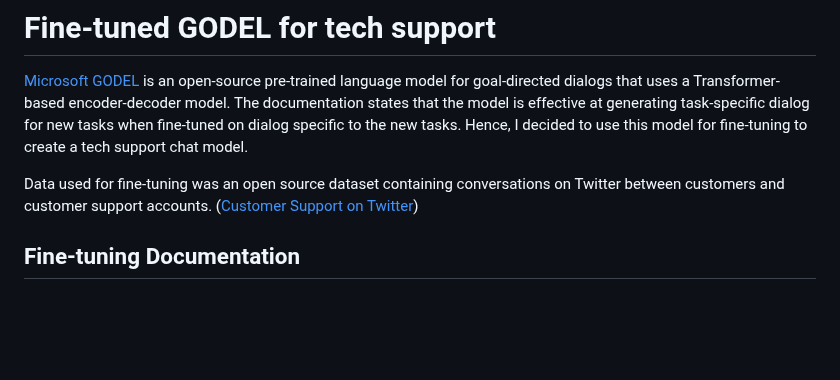
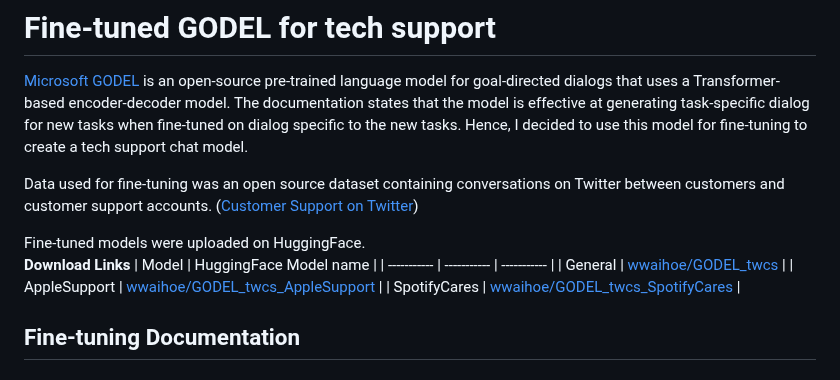
Before and after one commit to wwaihoe/GODEL-twcs, a Markdown page: README.md, the part around the change. GitHub-like rendering; blank space fills up the shorter version.

```diff
--- a/README.md
+++ b/README.md
@@ -3,6 +3,14 @@
 [Microsoft GODEL](https://www.microsoft.com/en-us/research/project/godel/) is an open-source pre-trained language model for goal-directed dialogs that uses a Transformer-based encoder-decoder model. The documentation states that the model is effective at generating task-specific dialog for new tasks when fine-tuned on dialog specific to the new tasks. Hence, I decided to use this model for fine-tuning to create a tech support chat model.
 
 Data used for fine-tuning was an open source dataset containing conversations on Twitter between customers and customer support accounts. ([Customer Support on Twitter](https://www.kaggle.com/datasets/thoughtvector/customer-support-on-twitter))
+
+Fine-tuned models were uploaded on HuggingFace.\
+**Download Links**
+| Model      | HuggingFace Model name |
+| ----------- | ----------- | ----------- |
+| General      | [wwaihoe/GODEL_twcs](https://huggingface.co/wwaihoe/GODEL_twcs)       |
+| AppleSupport   | [wwaihoe/GODEL_twcs_AppleSupport](https://huggingface.co/wwaihoe/GODEL_twcs_AppleSupport)        |
+| SpotifyCares   | [wwaihoe/GODEL_twcs_SpotifyCares](https://huggingface.co/wwaihoe/GODEL_twcs_SpotifyCares)        |
 
 ## Fine-tuning Documentation
 ### Data Preprocessing
```
